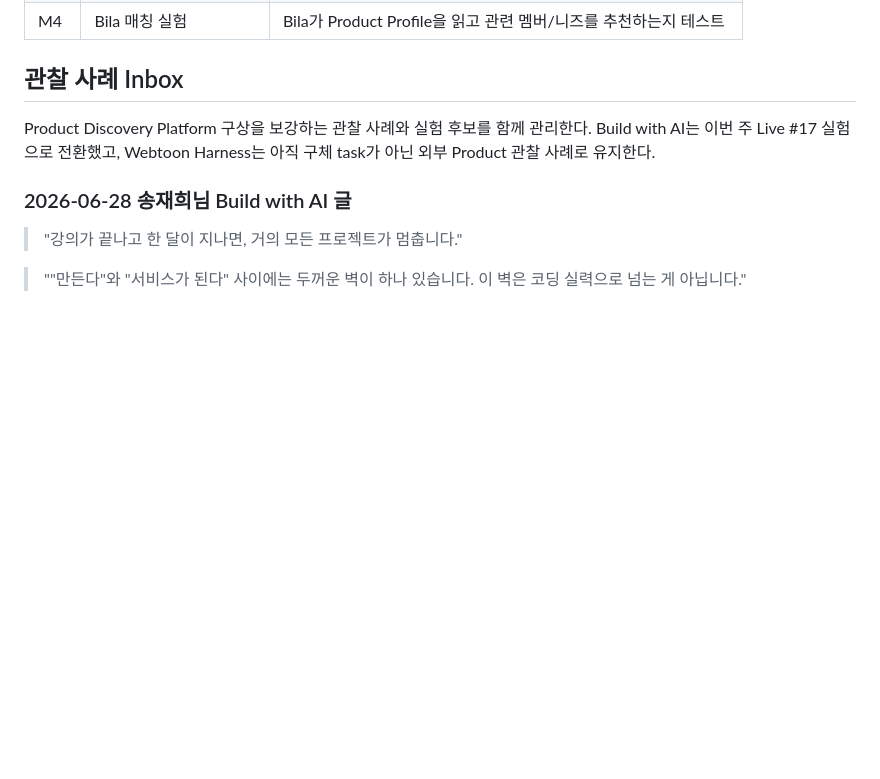
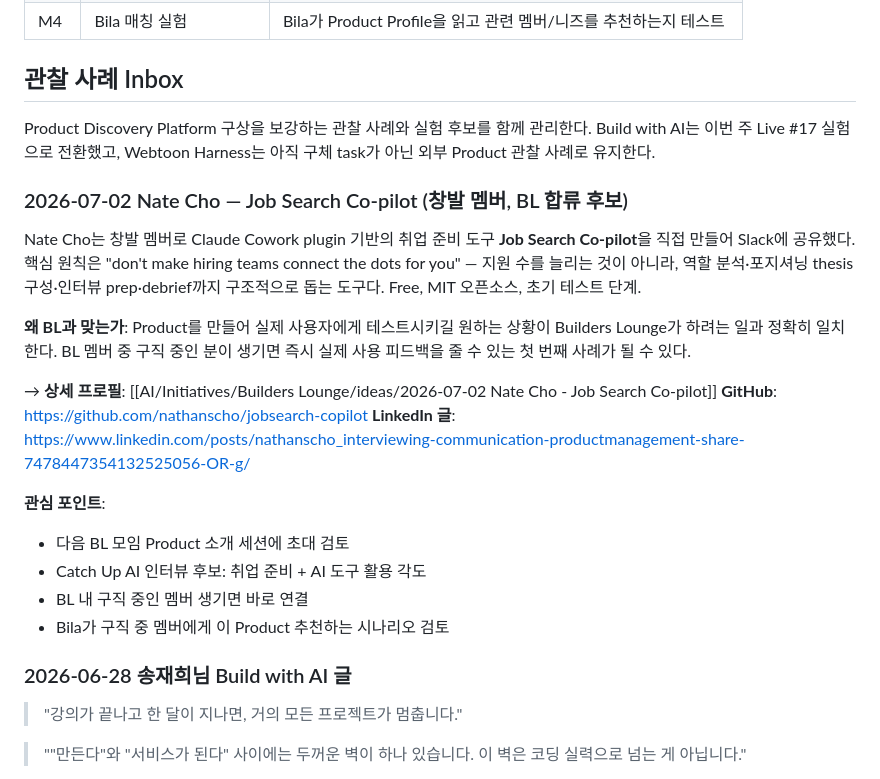
Before and after one commit to solkit70/builders-lounge-personal-notes, a Markdown page: ideas/2026-06-29 Builders Lounge Product Discovery Platform 구상.md, the part around the change. Drawn GitHub-style; blank space fills up the shorter version.

```diff
--- a/ideas/2026-06-29 Builders Lounge Product Discovery Platform 구상.md
+++ b/ideas/2026-06-29 Builders Lounge Product Discovery Platform 구상.md
@@ -106,6 +106,22 @@ Bila는 Product Profile과 Feedback Loop 위에서 작동한다. 수동 검색
 
 Product Discovery Platform 구상을 보강하는 관찰 사례와 실험 후보를 함께 관리한다. Build with AI는 이번 주 Live #17 실험으로 전환했고, Webtoon Harness는 아직 구체 task가 아닌 외부 Product 관찰 사례로 유지한다.
 
+### 2026-07-02 Nate Cho — Job Search Co-pilot (창발 멤버, BL 합류 후보)
+
+Nate Cho는 창발 멤버로 Claude Cowork plugin 기반의 취업 준비 도구 **Job Search Co-pilot**을 직접 만들어 Slack에 공유했다. 핵심 원칙은 "don't make hiring teams connect the dots for you" — 지원 수를 늘리는 것이 아니라, 역할 분석·포지셔닝 thesis 구성·인터뷰 prep·debrief까지 구조적으로 돕는 도구다. Free, MIT 오픈소스, 초기 테스트 단계.
+
+**왜 BL과 맞는가**: Product를 만들어 실제 사용자에게 테스트시키길 원하는 상황이 Builders Lounge가 하려는 일과 정확히 일치한다. BL 멤버 중 구직 중인 분이 생기면 즉시 실제 사용 피드백을 줄 수 있는 첫 번째 사례가 될 수 있다.
+
+→ **상세 프로필**: [[AI/Initiatives/Builders Lounge/ideas/2026-07-02 Nate Cho - Job Search Co-pilot]]
+**GitHub**: https://github.com/nathanscho/jobsearch-copilot
+**LinkedIn 글**: https://www.linkedin.com/posts/nathanscho_interviewing-communication-productmanagement-share-7478447354132525056-OR-g/
+
+**관심 포인트**:
+- 다음 BL 모임 Product 소개 세션에 초대 검토
+- Catch Up AI 인터뷰 후보: 취업 준비 + AI 도구 활용 각도
+- BL 내 구직 중인 멤버 생기면 바로 연결
+- Bila가 구직 중 멤버에게 이 Product 추천하는 시나리오 검토
+
 ### 2026-06-28 송재희님 Build with AI 글
 
 > "강의가 끝나고 한 달이 지나면, 거의 모든 프로젝트가 멈춥니다."
```
Also changed, not shown: ideas/2026-07-02 Nate Cho - Job Search Co-pilot.md (added, +102 -0 lines).
